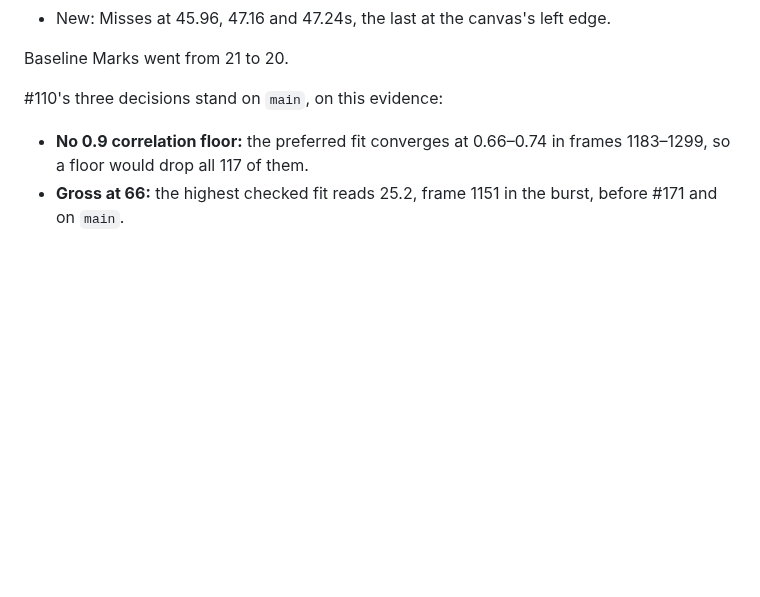
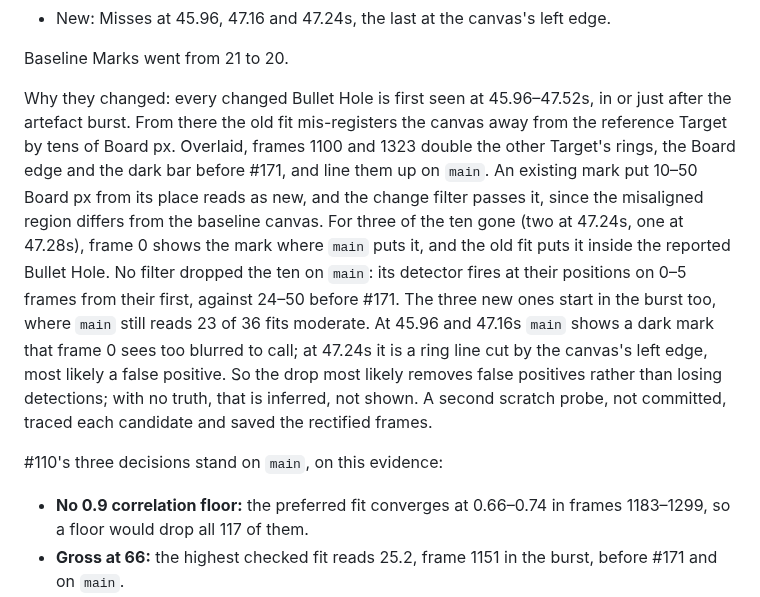
Before and after one commit to Asgard-Ltd-R-D/KanatBackend, a Markdown page: ImageRecognitionService/HANDOVER.md, the part around the change. Rendered like a GitHub page; blank space fills up the shorter version.

Commit message:
handover: #175 explain why the Bullet Holes changed
The #175 block now says why _141846 went from 15 to 8: the old fit
mis-registered the canvas away from the reference Target after the artefact
burst, so existing marks read as new and passed the change filter.

Refs #175

Co-Authored-By: Claude Opus 5.5 <noreply@anthropic.com>

```diff
--- a/ImageRecognitionService/HANDOVER.md
+++ b/ImageRecognitionService/HANDOVER.md
@@ -522,6 +522,24 @@ New Bullet Holes, 15 → 8, matched by Board position, all first seen at
 - New: Misses at 45.96, 47.16 and 47.24s, the last at the canvas's left edge.
 
 Baseline Marks went from 21 to 20.
+
+Why they changed: every changed Bullet Hole is first seen at 45.96–47.52s, in
+or just after the artefact burst. From there the old fit mis-registers the
+canvas away from the reference Target by tens of Board px. Overlaid, frames
+1100 and 1323 double the other Target's rings, the Board edge and the dark bar
+before #171, and line them up on `main`. An existing mark put 10–50 Board px
+from its place reads as new, and the change filter passes it, since the
+misaligned region differs from the baseline canvas. For three of the ten gone
+(two at 47.24s, one at 47.28s), frame 0 shows the mark where `main` puts it,
+and the old fit puts it inside the reported Bullet Hole. No filter dropped the
+ten on `main`: its detector fires at their positions on 0–5 frames from their
+first, against 24–50 before #171. The three new ones start in the burst too,
+where `main` still reads 23 of 36 fits moderate. At 45.96 and 47.16s `main`
+shows a dark mark that frame 0 sees too blurred to call; at 47.24s it is a
+ring line cut by the canvas's left edge, most likely a false positive. So the
+drop most likely removes false positives rather than losing detections; with
+no truth, that is inferred, not shown. A second scratch probe, not committed,
+traced each candidate and saved the rectified frames.
 
 #110's three decisions stand on `main`, on this evidence:
 - **No 0.9 correlation floor:** the preferred fit converges at 0.66–0.74 in
```
